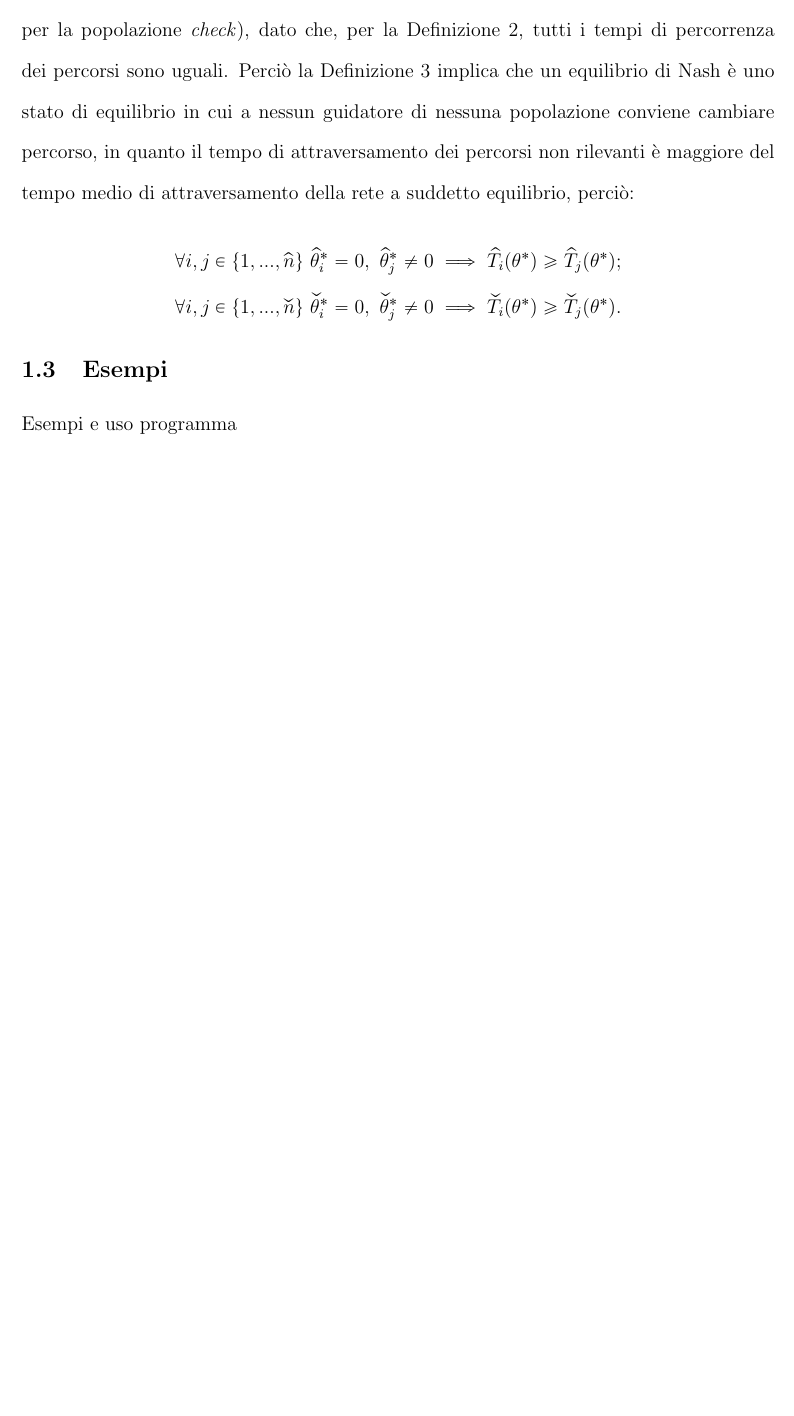
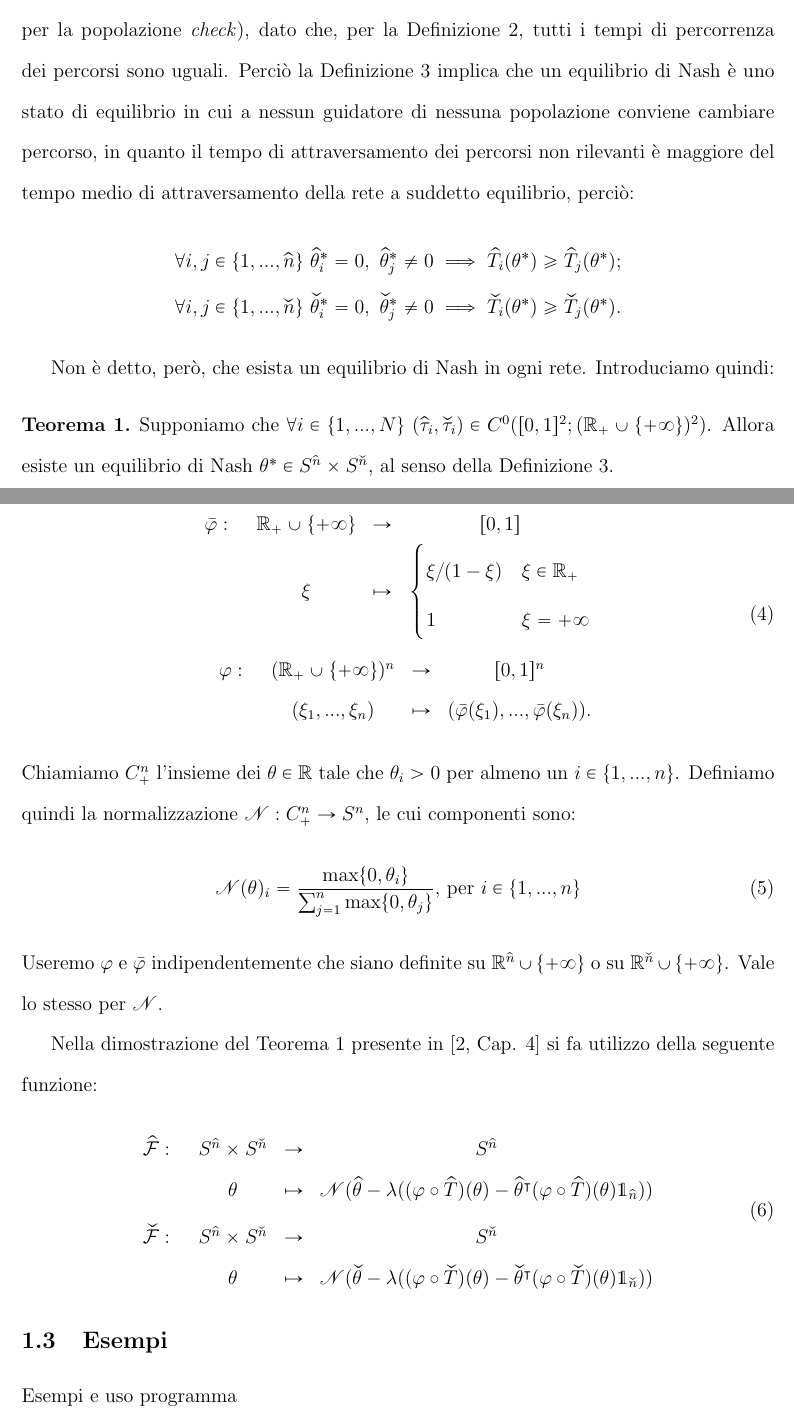
Before and after one commit to BorraGiacomo/laurea, a LaTeX document (tesi/main.tex, which reads tesi/1_modello.tex, tesi/premable.tex): part of page 7 of 9 before the commit and two parts of pages 7 and 8 of 10 after it, the two joined at a grey line, cut so that both start at the same text, the shorter picture padded with empty space. Compiled offline with pdfLaTeX.

Commit message:
inizio scrittura funzione

```diff
--- a/tesi/1_modello.tex
+++ b/tesi/1_modello.tex
@@ -140,6 +139,54 @@ a suddetto equilibrio, perciò:
     \end{split}
 \end{equation*}
 
+Non è detto, però, che esista un equilibrio di Nash in ogni rete. Introduciamo quindi:
+\begin{theorem}\label{th:1}
+    Supponiamo che $\forall i\in\{1,...,N\}$ $(\widehat{\tau}_i,\widecheck{\tau}_i)\in C^0([0,1]^2;(\mathbb{R}_+\cup\{+\infty\})^2)$.
+    Allora esiste un equilibrio di Nash $\theta^*\in S^{\widehat{n}}\times S^{\widecheck{n}}$, al senso della Definizione \ref{def:3}.
+\end{theorem}
+
+Introduciamo le funzioni:
+\begin{equation}
+    \begin{split}
+    \begin{array}{l c c c}
+        \bar{\varphi}:\text{ } & \mathbb{R}_+\cup\{+\infty\} & \to & [0,1]\\
+        & \xi & \mapsto &
+        \begin{cases}
+            \xi/(1-\xi)&\xi\in\mathbb{R}_+\\
+            1 & \xi=+\infty
+        \end{cases}
+    \end{array}\\
+    \begin{array}{l c c c}
+        \varphi:\text{ } & (\mathbb{R}_+\cup\{+\infty\})^n & \to & [0,1]^n\\
+        & (\xi_1,...,\xi_n) & \mapsto & (\bar{\varphi}(\xi_1),...,\bar{\varphi}(\xi_n)).
+    \end{array}
+    \end{split}
+    \label{eq:4}
+\end{equation}
+Chiamiamo $C_+^n$ l'insieme dei $\theta\in\mathbb{R}$ tale che $\theta_i>0$ per almeno un $i\in\{1,...,n\}$.
+Definiamo quindi la normalizzazione $\mathscr{N}:C_+^n\to S^n$, le cui componenti sono:
+\begin{equation}
+    \mathscr{N}(\theta)_i=\frac{\max\{0,\theta_i\}}{\sum_{j=1}^{n}\max\{0,\theta_j\}}\text{, per }i\in\{1,...,n\}
+    \label{eq:5}
+\end{equation}
+Useremo $\varphi$ e $\bar{\varphi}$ indipendentemente che siano definite su $\mathbb{R}^{\widehat{n}}\cup\{+\infty\}$ o
+su $\mathbb{R}^{\widecheck{n}}\cup\{+\infty\}$. Vale lo stesso per $\mathscr{N}$.
+
+Nella dimostrazione del Teorema \ref{th:1} presente in \cite[Cap. 4]{MR4911797} si fa utilizzo della seguente funzione:
+\begin{equation}
+    \begin{split}
+    \begin{array}{l c c c}
+        \widehat{\mathcal{F}}:\text{ } & S^{\widehat{n}}\times S^{\widecheck{n}} & \to & S^{\widehat{n}}\\
+        & \theta & \mapsto & \mathscr{N}(\widehat{\theta} - \lambda((\varphi\circ\widehat{T})(\theta)-\widehat{\theta}^{\intercal}(\varphi\circ\widehat{T})(\theta)\mathds{1}_{\widehat{n}}))
+    \end{array}\\
+    \begin{array}{l c c c}
+        \widecheck{\mathcal{F}}:\text{ } & S^{\widehat{n}}\times S^{\widecheck{n}} & \to & S^{\widecheck{n}}\\
+        & \theta & \mapsto & \mathscr{N}(\widecheck{\theta} - \lambda((\varphi\circ\widecheck{T})(\theta)-\widecheck{\theta}^{\intercal}(\varphi\circ\widecheck{T})(\theta)\mathds{1}_{\widecheck{n}}))
+    \end{array}
+    \end{split}
+    \label{eq:6}
+\end{equation}
+
 \subsection{Esempi}
 
 Esempi e uso programma
--- a/tesi/premable.tex
+++ b/tesi/premable.tex
@@ -1,5 +1,5 @@
 \usepackage[english,italian]{babel}
-\usepackage{amsmath, amsthm, amssymb, pifont, tikz, hyperref, newlfont, mathabx, mathtools, graphicx, caption, array, multirow, tabularx, svg, pdfpages, setspace}
+\usepackage{amsmath, dsfont, mathrsfs, amsthm, amssymb, pifont, tikz, hyperref, newlfont, mathabx, mathtools, graphicx, caption, array, multirow, tabularx, svg, pdfpages, setspace}
 \usepackage{listings}
 \usepackage[]{geometry}
 \renewcommand{\lstlistingname}{Listato}
```
Also changed, not shown: tesi/1_modello.tex (13 more changed lines).
